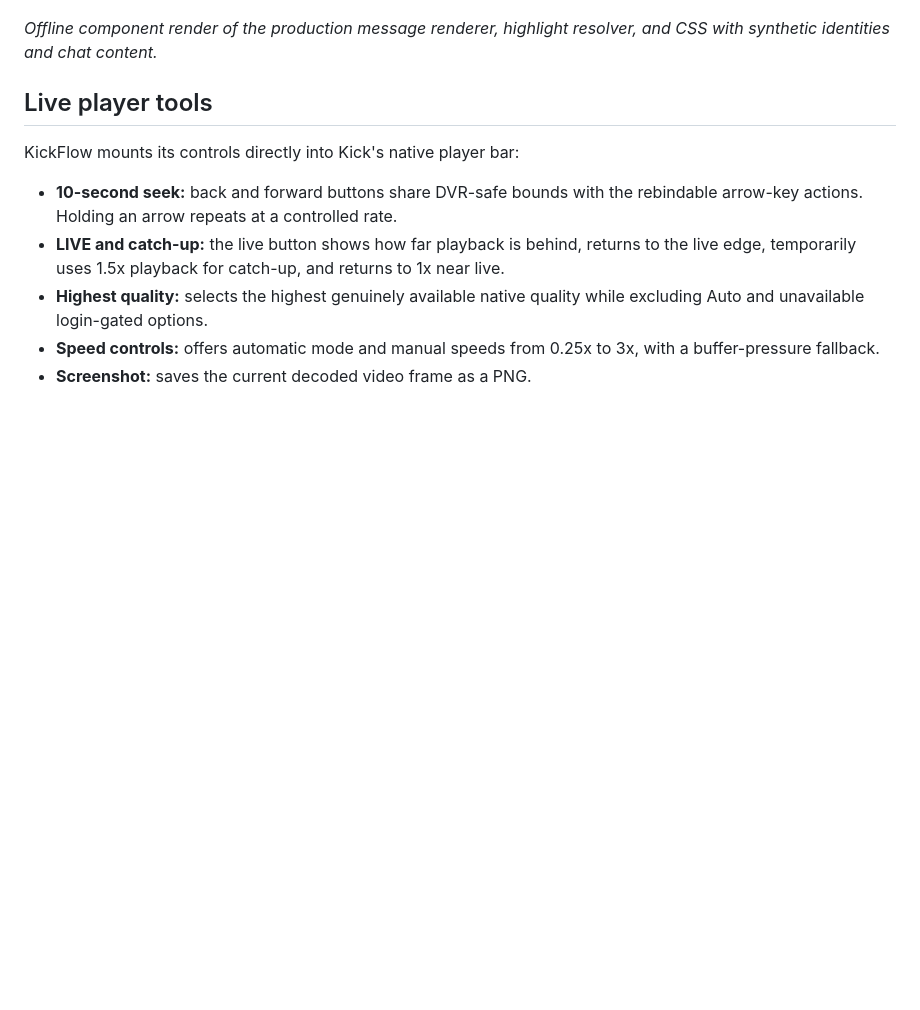
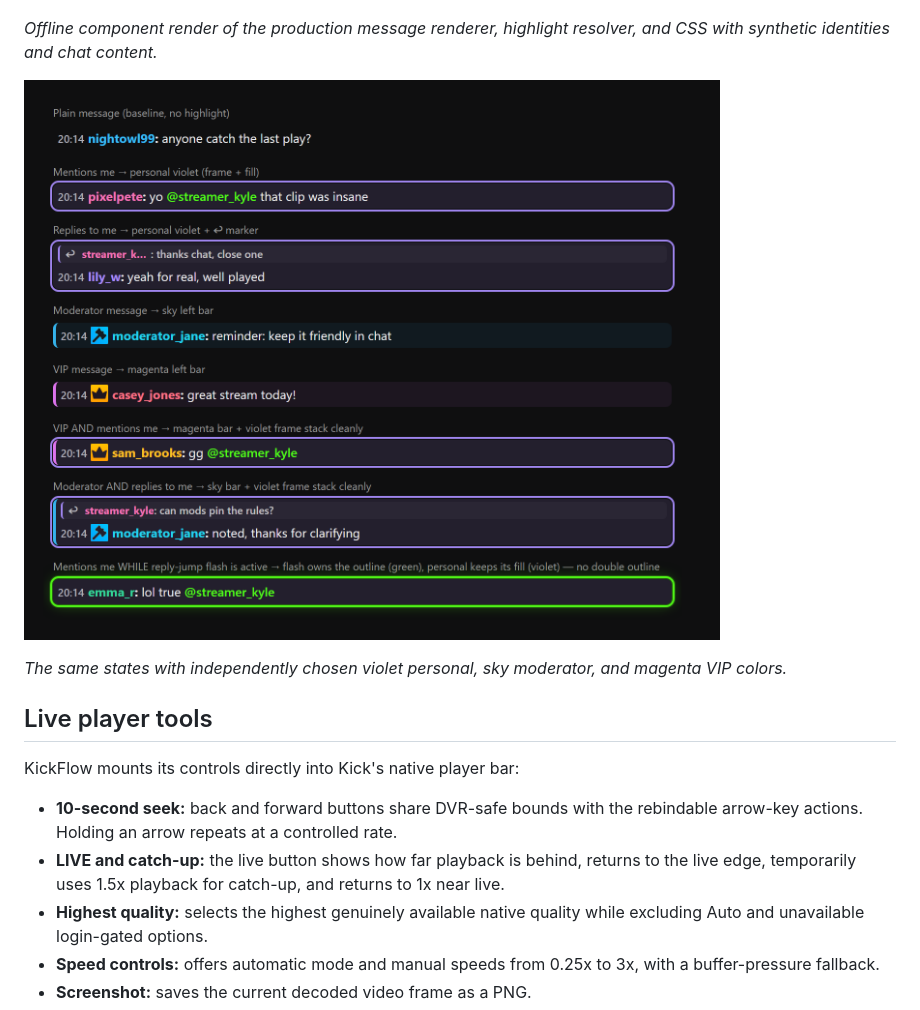
Before and after one commit to ydbilgin/kickflow, a Markdown page: README.md, the part around the change. Drawn GitHub-style; pictures changed too: docs/screenshots/mention-mod-vip-highlights-custom-colors.png (added); blank space fills up the shorter version.

Commit message:
Docs: show the highlight colors are independently customizable, not just described
- Added a second render of the mention/reply/mod/VIP states using non-default colors (violet personal, sky moderator, magenta VIP) alongside the existing default-colors screenshot
- Makes the per-layer color customization visible instead of only stated in prose

```diff
--- a/README.md
+++ b/README.md
@@ -66,6 +66,10 @@ Each layer is independently controlled: the personal mention/reply highlight, mo
 ![Mention, reply, moderator, and VIP chat highlights](docs/screenshots/mention-mod-vip-highlights.png)
 
 _Offline component render of the production message renderer, highlight resolver, and CSS with synthetic identities and chat content._
+
+![Mention, reply, moderator, and VIP chat highlights with custom colors](docs/screenshots/mention-mod-vip-highlights-custom-colors.png)
+
+_The same states with independently chosen violet personal, sky moderator, and magenta VIP colors._
 
 ## Live player tools
 
```
